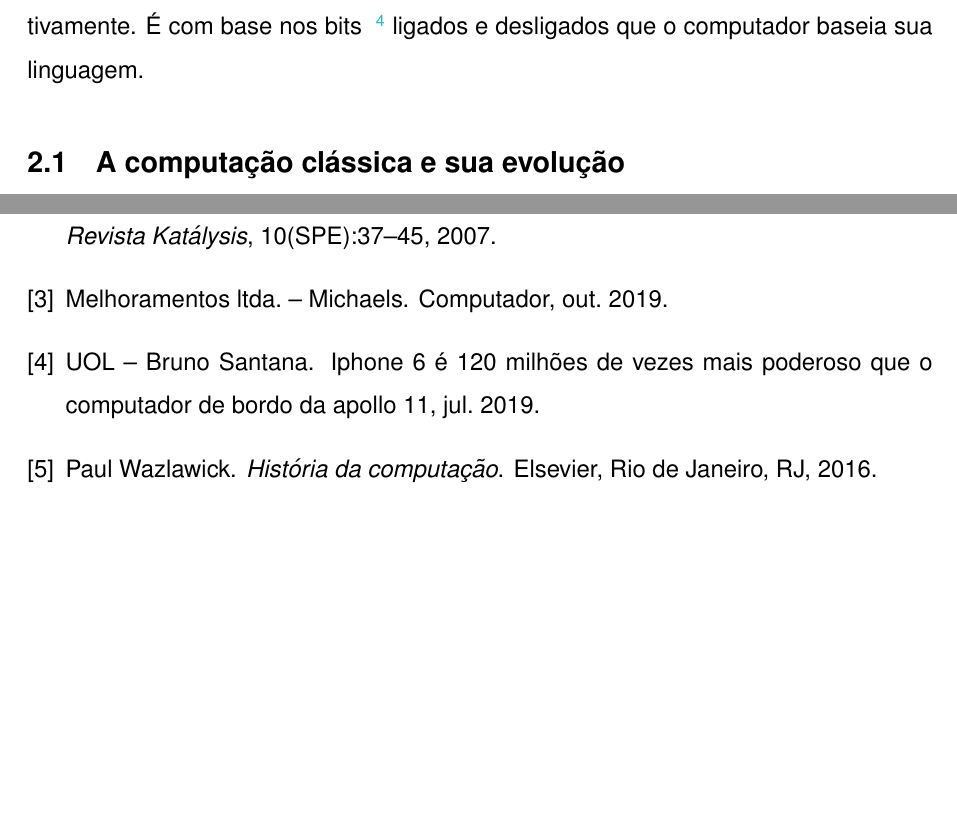
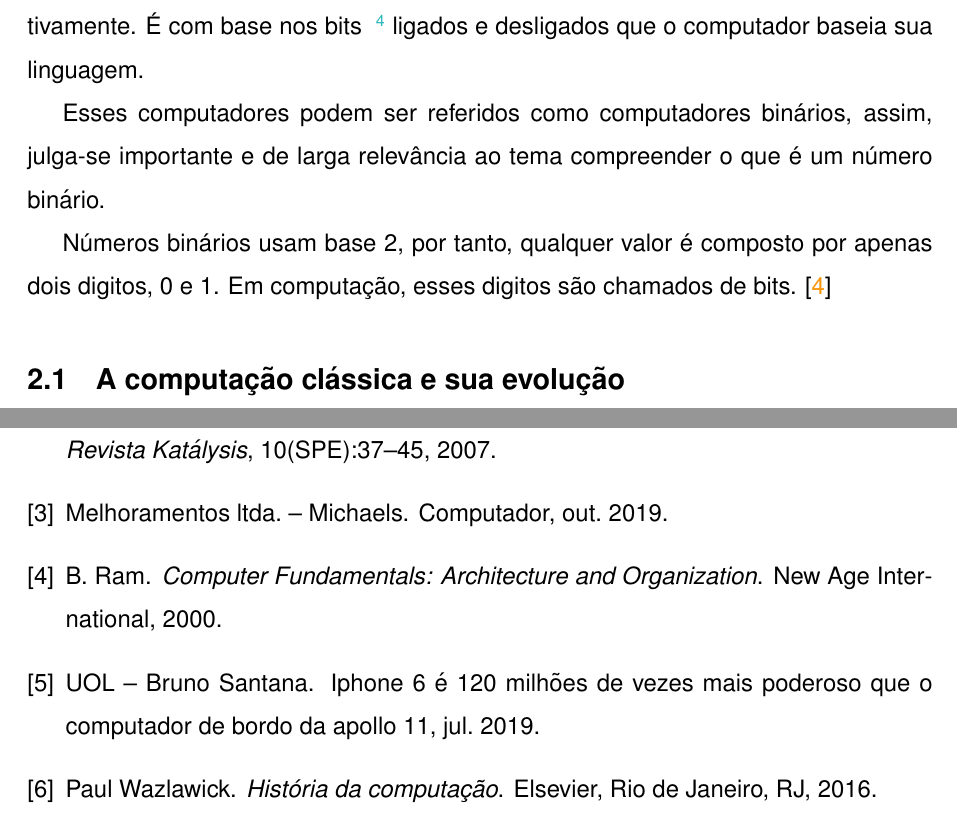
Before and after one commit to gzsig/PIC, a LaTeX document (relatorio/main.tex, which reads relatorio/capitulos/computacao_classica.tex, relatorio/referencias.bib): two parts of pages 9 and 13 of 13, joined at a grey line, cut so that both start at the same text, the shorter picture padded with empty space. Compiled offline with pdfLaTeX.

Commit message:
Added a good reference for the use of binary number in computers

```diff
--- a/relatorio/capitulos/computacao_classica.tex
+++ b/relatorio/capitulos/computacao_classica.tex
@@ -1,5 +1,9 @@
 \section{Computação Clássica}
-Computadores clássicos são todos aqueles que a maior parte da população mundial conhece, por exemplo computadores da Apple, Samsung, Dell dentre outros. É possível questionar o que todos esse tem em comum, a final todos possuem características bastante distintas. A resposta é bem simples, esses usam fenômenos da física clássica para operar. Assim, são classificados como computadores clássicos (ou binários), esses processam dois tipos de sinais, 1 e 0, ligado e desligado respectivamente. É com base nos \label{bits}bits\footnote{A menor unidade de informação que pode ser armazenada ou transmitida na comunicação de dados.} ligados e desligados que o computador baseia sua linguagem.\par
+Computadores clássicos são todos aqueles que a maior parte da população mundial conhece, por exemplo computadores da Apple, Samsung, Dell dentre outros. É possível questionar o que todos esse tem em comum, a final todos possuem características bastante distintas. A resposta é bem simples, esses usam fenômenos da física clássica para operar. Assim, são classificados como computadores clássicos (ou binários), esses processam dois tipos de sinais, 1 e 0, ligado e desligado respectivamente. É com base nos \label{bits}bits\footnote{A menor unidade de informação que pode ser armazenada ou transmitida na comunicação de dados.} ligados e desligados que o computador baseia sua linguagem.
+
+Esses computadores podem ser referidos como computadores binários, assim, julga-se importante e de larga relevância ao tema compreender o que é um número binário.
+
+Números binários usam base 2, por tanto, qualquer valor é composto por apenas dois digitos, 0 e 1. Em computação, esses digitos são chamados de bits. \cite{6}
 
 \subsection{A computação clássica e sua evolução}
 \newpage
--- a/relatorio/referencias.bib
+++ b/relatorio/referencias.bib
@@ -41,3 +41,12 @@
       year = "2019",
       url = "https://macmagazine.uol.com.br/post/2019/07/16/iphone-6-e-120-milhoes-de-vezes-mais-poderoso-que-o-computador-de-bordo-da-apollo-11/"
 }
+
+@book{6,
+  title={Computer Fundamentals: Architecture and Organization},
+  author={Ram, B.},
+  isbn={9788122412673},
+  url={https://books.google.com.br/books?id=PVz\_IvZr5lcC},
+  year={2000},
+  publisher={New Age International}
+}
```
Also changed, not shown: relatorio/main.pdf.
